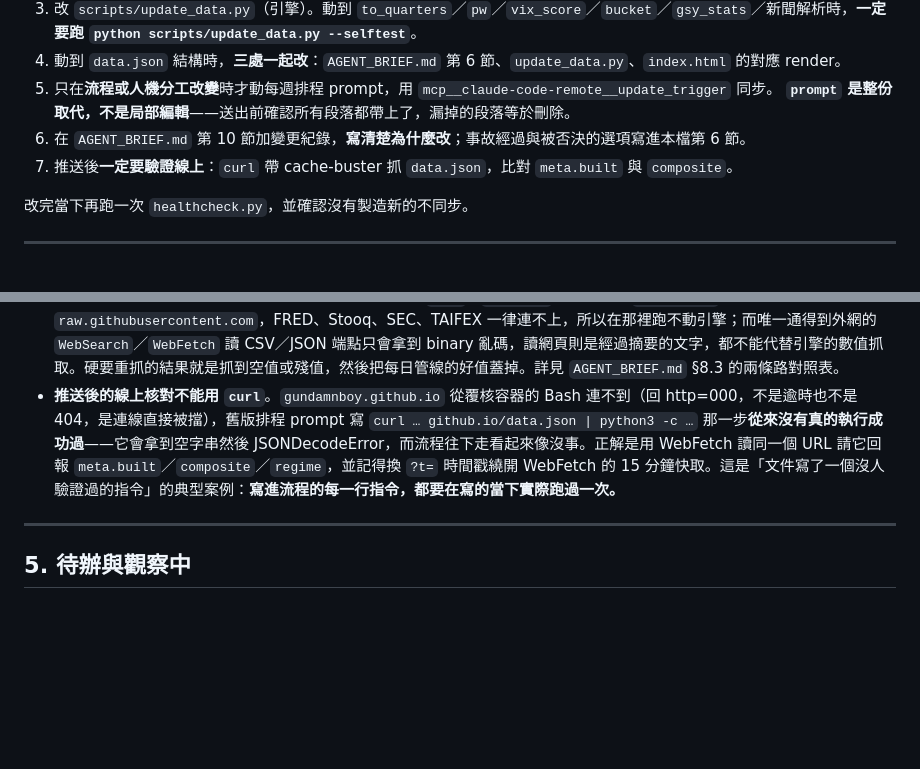
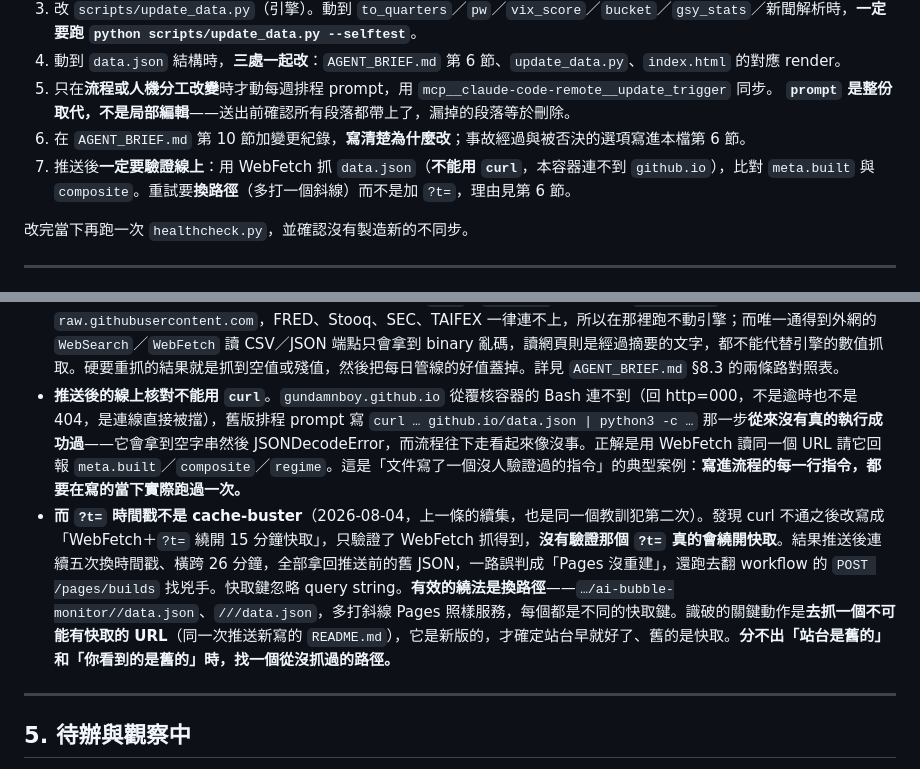
Before and after one commit to GunDamnBoy/ai-bubble-monitor, a Markdown page: MAINTENANCE.md, 2 parts joined by grey strips. Rendered like a GitHub page; blank space fills up the shorter version.

```diff
--- a/MAINTENANCE.md
+++ b/MAINTENANCE.md
@@ -29,7 +29,7 @@
 5. 只在**流程或人機分工改變**時才動每週排程 prompt，用 `mcp__claude-code-remote__update_trigger` 同步。
    **`prompt` 是整份取代，不是局部編輯**——送出前確認所有段落都帶上了，漏掉的段落等於刪除。
 6. 在 `AGENT_BRIEF.md` 第 10 節加變更紀錄，**寫清楚為什麼改**；事故經過與被否決的選項寫進本檔第 6 節。
-7. 推送後**一定要驗證線上**：`curl` 帶 cache-buster 抓 `data.json`，比對 `meta.built` 與 `composite`。
+7. 推送後**一定要驗證線上**：用 WebFetch 抓 `data.json`（**不能用 `curl`**，本容器連不到 `github.io`），比對 `meta.built` 與 `composite`。重試要**換路徑**（多打一個斜線）而不是加 `?t=`，理由見第 6 節。
 
 改完當下再跑一次 `healthcheck.py`，並確認沒有製造新的不同步。
 
@@ -63,7 +63,8 @@
 - **EDGAR 某公司某科目突然沒資料**，先查標籤是不是換了（GOOGL 就從 `RevenueFromContractWithCustomerExcludingAssessedTax` 換到 `Revenues`）。
 - **價格抓不到**：三層備援 yfinance → Yahoo raw → Stooq。Stooq 在 Actions runner 被擋是常態，它只是最後一層。
 - **不要在覆核工作階段重抓自動指標**。覆核容器的 Bash（`curl`／`requests`）只通得到 `github.com` 與 `raw.githubusercontent.com`，FRED、Stooq、SEC、TAIFEX 一律連不上，所以在那裡跑不動引擎；而唯一通得到外網的 `WebSearch`／`WebFetch` 讀 CSV／JSON 端點只會拿到 binary 亂碼，讀網頁則是經過摘要的文字，都不能代替引擎的數值抓取。硬要重抓的結果就是抓到空值或殘值，然後把每日管線的好值蓋掉。詳見 `AGENT_BRIEF.md` §8.3 的兩條路對照表。
-- **推送後的線上核對不能用 `curl`**。`gundamnboy.github.io` 從覆核容器的 Bash 連不到（回 http=000，不是逾時也不是 404，是連線直接被擋），舊版排程 prompt 寫 `curl … github.io/data.json | python3 -c …` 那一步**從來沒有真的執行成功過**——它會拿到空字串然後 JSONDecodeError，而流程往下走看起來像沒事。正解是用 WebFetch 讀同一個 URL 請它回報 `meta.built`／`composite`／`regime`，並記得換 `?t=` 時間戳繞開 WebFetch 的 15 分鐘快取。這是「文件寫了一個沒人驗證過的指令」的典型案例：**寫進流程的每一行指令，都要在寫的當下實際跑過一次。**
+- **推送後的線上核對不能用 `curl`**。`gundamnboy.github.io` 從覆核容器的 Bash 連不到（回 http=000，不是逾時也不是 404，是連線直接被擋），舊版排程 prompt 寫 `curl … github.io/data.json | python3 -c …` 那一步**從來沒有真的執行成功過**——它會拿到空字串然後 JSONDecodeError，而流程往下走看起來像沒事。正解是用 WebFetch 讀同一個 URL 請它回報 `meta.built`／`composite`／`regime`。這是「文件寫了一個沒人驗證過的指令」的典型案例：**寫進流程的每一行指令，都要在寫的當下實際跑過一次。**
+- **而 `?t=` 時間戳不是 cache-buster**（2026-08-04，上一條的續集，也是同一個教訓犯第二次）。發現 curl 不通之後改寫成「WebFetch＋`?t=` 繞開 15 分鐘快取」，只驗證了 WebFetch 抓得到，**沒有驗證那個 `?t=` 真的會繞開快取**。結果推送後連續五次換時間戳、橫跨 26 分鐘，全部拿回推送前的舊 JSON，一路誤判成「Pages 沒重建」，還跑去翻 workflow 的 `POST /pages/builds` 找兇手。快取鍵忽略 query string。**有效的繞法是換路徑**——`…/ai-bubble-monitor//data.json`、`///data.json`，多打斜線 Pages 照樣服務，每個都是不同的快取鍵。識破的關鍵動作是**去抓一個不可能有快取的 URL**（同一次推送新寫的 `README.md`），它是新版的，才確定站台早就好了、舊的是快取。**分不出「站台是舊的」和「你看到的是舊的」時，找一個從沒抓過的路徑。**
 
 ---
 
```
Also changed, not shown: AGENT_BRIEF.md (+10 -1 lines).
